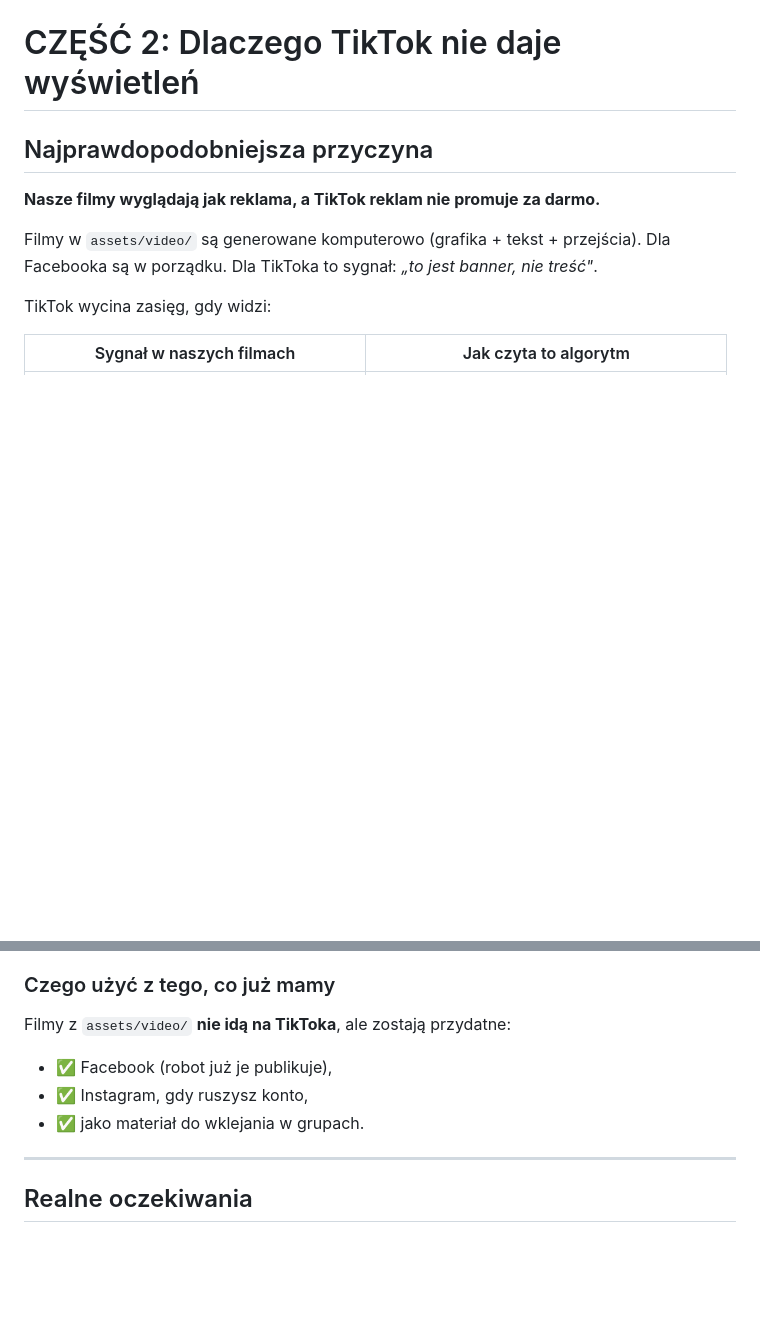
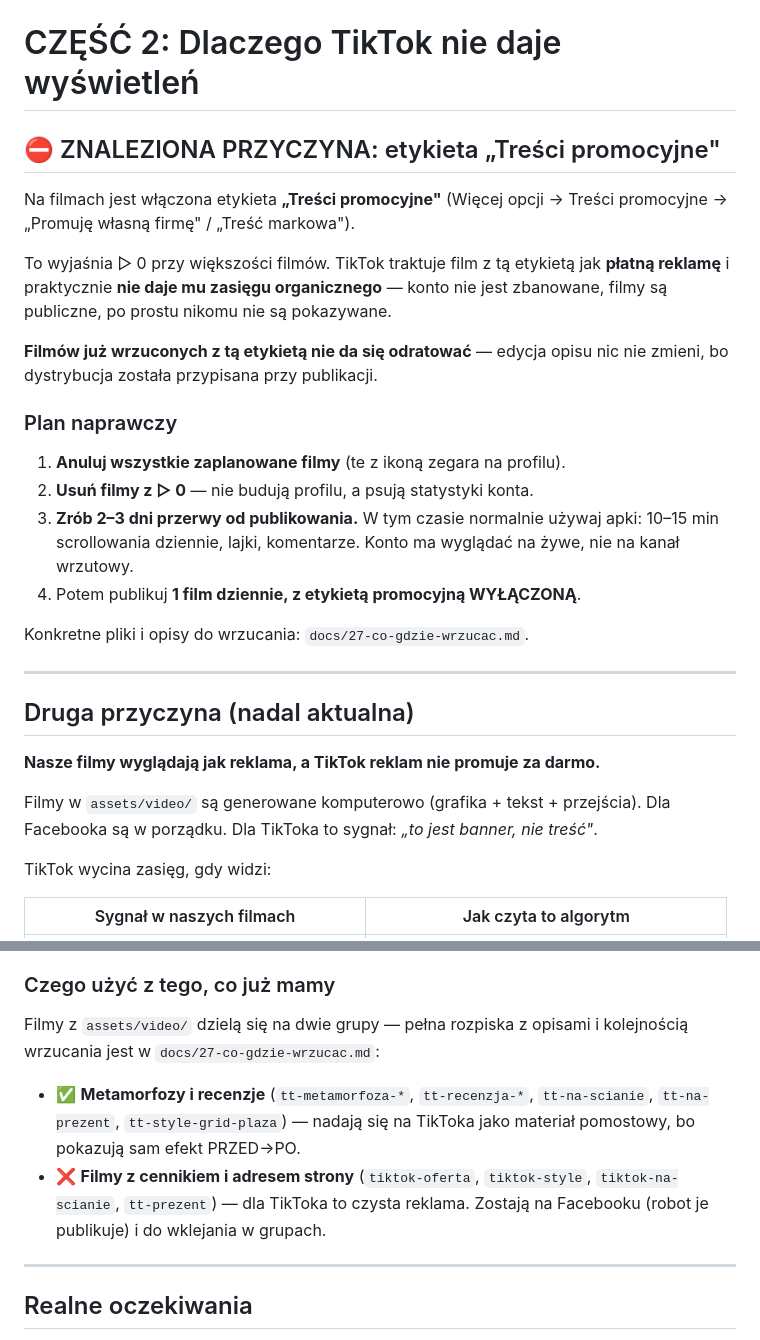
Before and after one commit to bartekmerecz-sudo/Firma-z-obrazamj, a Markdown page: docs/26-grupy-fb-i-tiktok.md, 2 parts joined by grey strips. GitHub-like rendering; blank space fills up the shorter version.

```diff
--- a/docs/26-grupy-fb-i-tiktok.md
+++ b/docs/26-grupy-fb-i-tiktok.md
@@ -103,7 +103,31 @@ Ten sam post możesz powtórzyć w tej samej grupie po ~3 tygodniach.
 
 # CZĘŚĆ 2: Dlaczego TikTok nie daje wyświetleń
 
-## Najprawdopodobniejsza przyczyna
+## ⛔ ZNALEZIONA PRZYCZYNA: etykieta „Treści promocyjne"
+
+Na filmach jest włączona etykieta **„Treści promocyjne"**
+(Więcej opcji → Treści promocyjne → „Promuję własną firmę" / „Treść markowa").
+
+To wyjaśnia ▷ 0 przy większości filmów. TikTok traktuje film z tą etykietą
+jak **płatną reklamę** i praktycznie **nie daje mu zasięgu organicznego** —
+konto nie jest zbanowane, filmy są publiczne, po prostu nikomu nie są pokazywane.
+
+**Filmów już wrzuconych z tą etykietą nie da się odratować** — edycja opisu
+nic nie zmieni, bo dystrybucja została przypisana przy publikacji.
+
+### Plan naprawczy
+1. **Anuluj wszystkie zaplanowane filmy** (te z ikoną zegara na profilu).
+2. **Usuń filmy z ▷ 0** — nie budują profilu, a psują statystyki konta.
+3. **Zrób 2–3 dni przerwy od publikowania.** W tym czasie normalnie używaj apki:
+   10–15 min scrollowania dziennie, lajki, komentarze. Konto ma wyglądać
+   na żywe, nie na kanał wrzutowy.
+4. Potem publikuj **1 film dziennie, z etykietą promocyjną WYŁĄCZONĄ**.
+
+Konkretne pliki i opisy do wrzucania: `docs/27-co-gdzie-wrzucac.md`.
+
+---
+
+## Druga przyczyna (nadal aktualna)
 
 **Nasze filmy wyglądają jak reklama, a TikTok reklam nie promuje za darmo.**
 
@@ -169,10 +193,15 @@ ale wyłącznie w formacie **nakręconym telefonem**. Nie da się tego obejść
 - Pierwsza sekunda musi pokazać **efekt**, nie logo.
 
 ### Czego użyć z tego, co już mamy
-Filmy z `assets/video/` **nie idą na TikToka**, ale zostają przydatne:
-- ✅ Facebook (robot już je publikuje),
-- ✅ Instagram, gdy ruszysz konto,
-- ✅ jako materiał do wklejania w grupach.
+Filmy z `assets/video/` dzielą się na dwie grupy — pełna rozpiska
+z opisami i kolejnością wrzucania jest w `docs/27-co-gdzie-wrzucac.md`:
+
+- ✅ **Metamorfozy i recenzje** (`tt-metamorfoza-*`, `tt-recenzja-*`,
+  `tt-na-scianie`, `tt-na-prezent`, `tt-style-grid-plaza`) — nadają się
+  na TikToka jako materiał pomostowy, bo pokazują sam efekt PRZED→PO.
+- ❌ **Filmy z cennikiem i adresem strony** (`tiktok-oferta`, `tiktok-style`,
+  `tiktok-na-scianie`, `tt-prezent`) — dla TikToka to czysta reklama.
+  Zostają na Facebooku (robot je publikuje) i do wklejania w grupach.
 
 ---
 
```
Also changed, not shown: docs/25-zero-sprzedazy-plan-naprawy.md (+4 -1 lines), docs/27-co-gdzie-wrzucac.md (added, +318 -0 lines).
